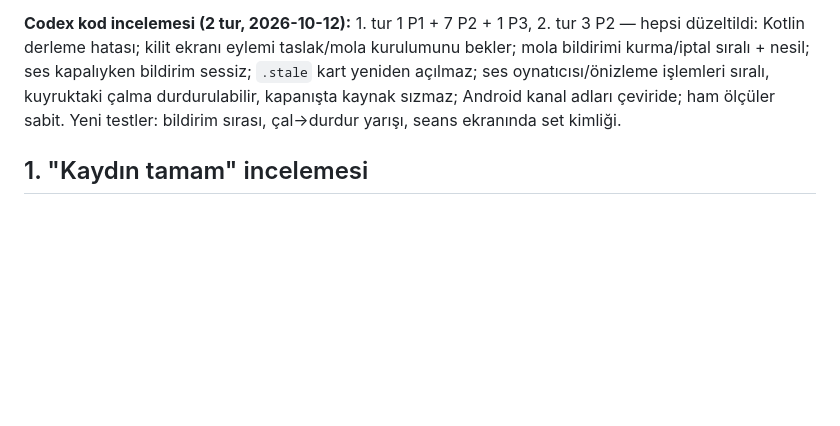
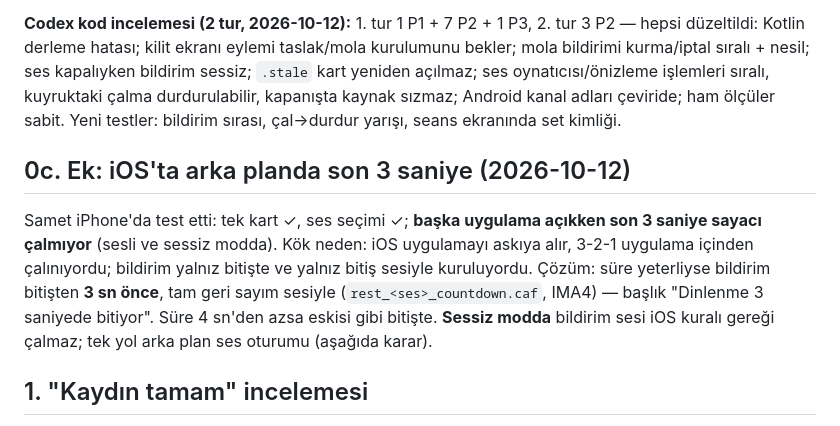
Before and after one commit to BS18-Production/fit-pack, a Markdown page: docs/45-feedback-round-oct11.md, the part around the change. Rendered like a GitHub page; blank space fills up the shorter version.

Commit message:
docs: son 3 saniye düzeltmesi + sessiz mod kararı (docs/45 §3b)
Co-Authored-By: Claude Opus 5.5 (1M context) <noreply@anthropic.com>
Claude-Session: https://claude.ai/code/session_01WNbP6z6cHyuxX1TtniYPM4

```diff
--- a/docs/45-feedback-round-oct11.md
+++ b/docs/45-feedback-round-oct11.md
@@ -95,6 +95,17 @@ oynatıcısı/önizleme işlemleri sıralı, kuyruktaki çalma durdurulabilir,
 kapanışta kaynak sızmaz; Android kanal adları çeviride; ham ölçüler sabit.
 Yeni testler: bildirim sırası, çal→durdur yarışı, seans ekranında set kimliği.
 
+## 0c. Ek: iOS'ta arka planda son 3 saniye (2026-10-12)
+
+Samet iPhone'da test etti: tek kart ✓, ses seçimi ✓; **başka uygulama
+açıkken son 3 saniye sayacı çalmıyor** (sesli ve sessiz modda).
+Kök neden: iOS uygulamayı askıya alır, 3-2-1 uygulama içinden çalınıyordu;
+bildirim yalnız bitişte ve yalnız bitiş sesiyle kuruluyordu.
+Çözüm: süre yeterliyse bildirim bitişten **3 sn önce**, tam geri sayım
+sesiyle (`rest_<ses>_countdown.caf`, IMA4) — başlık "Dinlenme 3 saniyede
+bitiyor". Süre 4 sn'den azsa eskisi gibi bitişte. **Sessiz modda** bildirim
+sesi iOS kuralı gereği çalmaz; tek yol arka plan ses oturumu (aşağıda karar).
+
 ## 1. "Kaydın tamam" incelemesi
 
 1. **Amaç:** "hiç yenmedi" ile "girilmedi"yi ayırmak. İşaretli gün "bilinen
```
Also changed, not shown: NEXT_TASKS.md (+5 -1 lines).
